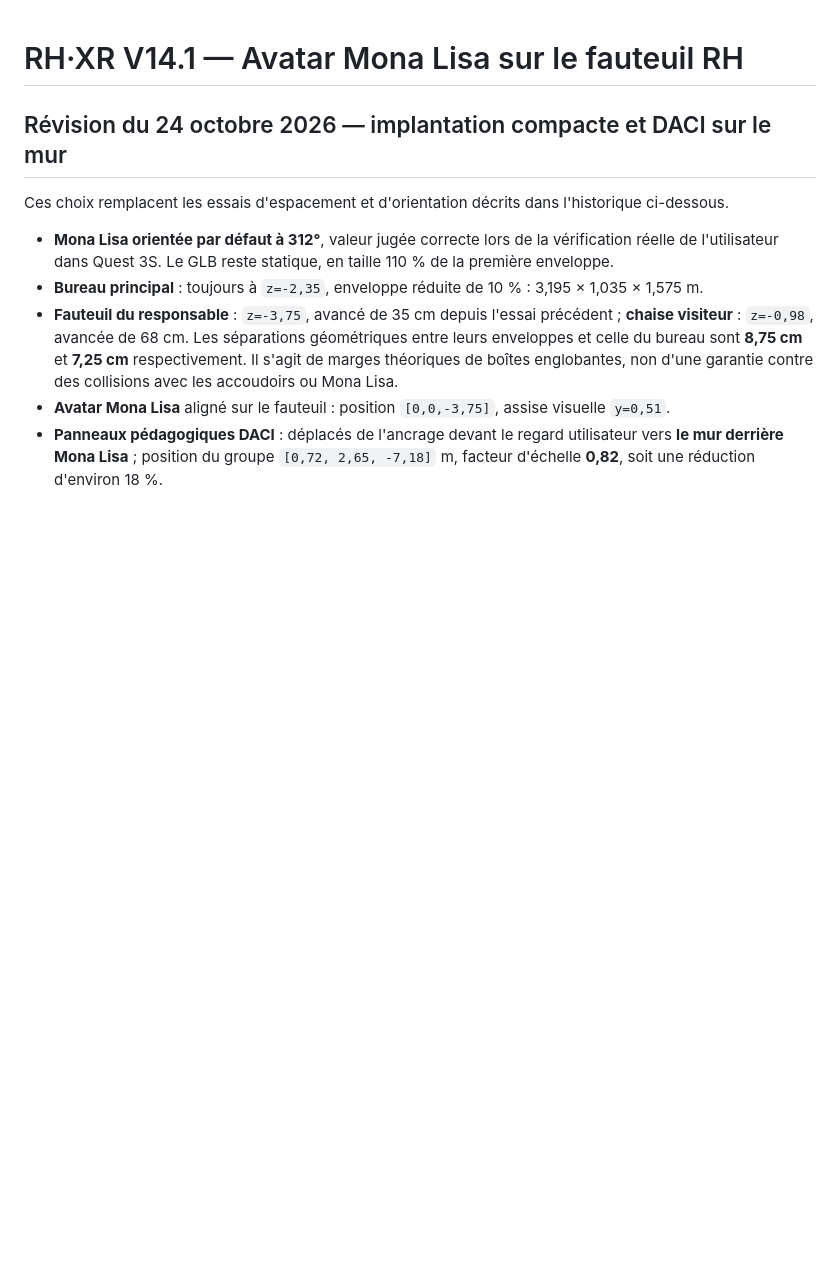
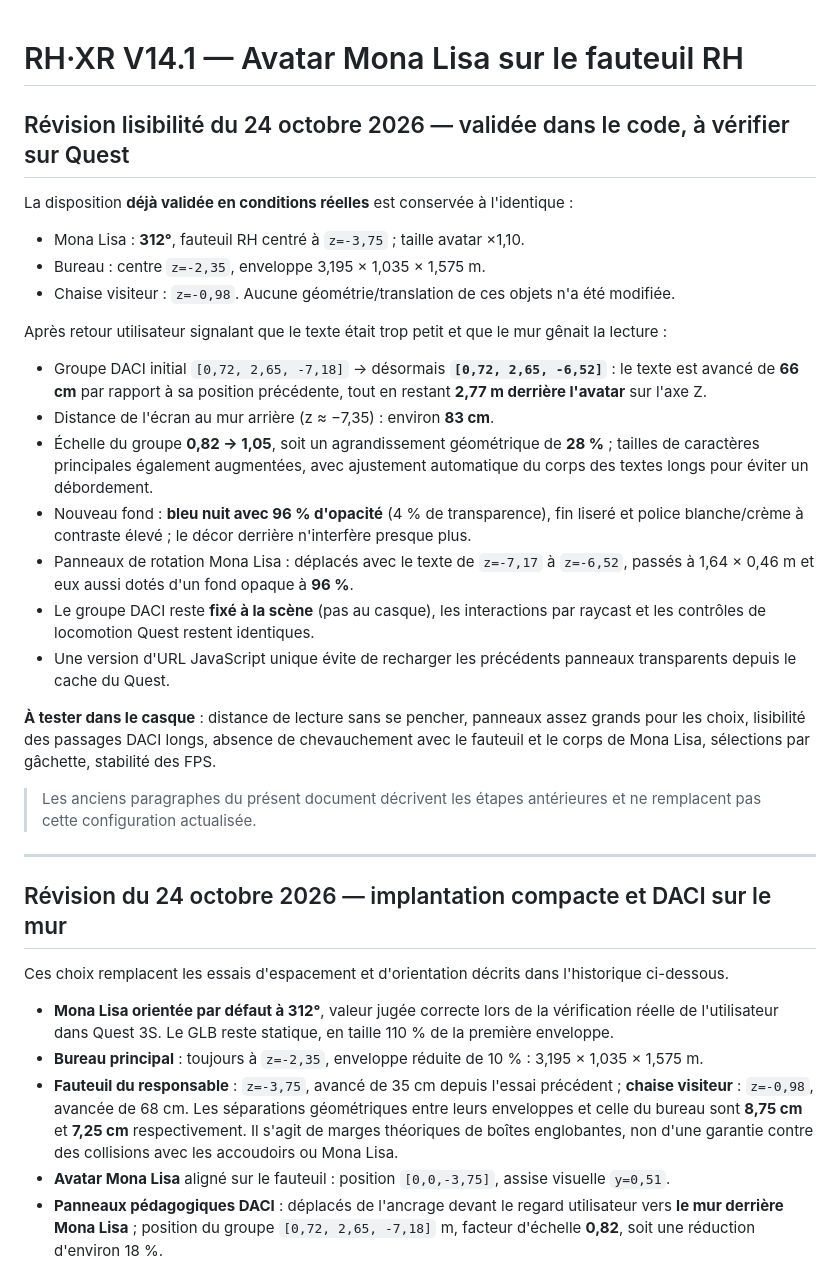
Before and after one commit to rh-xr/rhxr, a Markdown page: docs/V14-1-AVATAR-MONA-LISA-QA.md, the part around the change. Rendered like a GitHub page; blank space fills up the shorter version.

Commit message:
docs(v14.1): record larger 96% opaque readable panels while preserving validated room

```diff
--- a/docs/V14-1-AVATAR-MONA-LISA-QA.md
+++ b/docs/V14-1-AVATAR-MONA-LISA-QA.md
@@ -1,4 +1,27 @@
 # RH·XR V14.1 — Avatar Mona Lisa sur le fauteuil RH
+
+## Révision lisibilité du 24 octobre 2026 — validée dans le code, à vérifier sur Quest
+
+La disposition **déjà validée en conditions réelles** est conservée à l'identique :
+- Mona Lisa : **312°**, fauteuil RH centré à `z=-3,75` ; taille avatar ×1,10.
+- Bureau : centre `z=-2,35`, enveloppe 3,195 × 1,035 × 1,575 m.
+- Chaise visiteur : `z=-0,98`. Aucune géométrie/translation de ces objets n'a été modifiée.
+
+Après retour utilisateur signalant que le texte était trop petit et que le mur gênait la lecture :
+- Groupe DACI initial `[0,72, 2,65, -7,18]` → désormais **`[0,72, 2,65, -6,52]`** : le texte est avancé de **66 cm** par rapport à sa position précédente, tout en restant **2,77 m derrière l'avatar** sur l'axe Z.
+- Distance de l'écran au mur arrière (z ≈ −7,35) : environ **83 cm**.
+- Échelle du groupe **0,82 → 1,05**, soit un agrandissement géométrique de **28 %** ; tailles de caractères principales également augmentées, avec ajustement automatique du corps des textes longs pour éviter un débordement.
+- Nouveau fond : **bleu nuit avec 96 % d'opacité** (4 % de transparence), fin liseré et police blanche/crème à contraste élevé ; le décor derrière n'interfère presque plus.
+- Panneaux de rotation Mona Lisa : déplacés avec le texte de `z=-7,17` à `z=-6,52`, passés à 1,64 × 0,46 m et eux aussi dotés d'un fond opaque à **96 %**.
+- Le groupe DACI reste **fixé à la scène** (pas au casque), les interactions par raycast et les contrôles de locomotion Quest restent identiques.
+- Une version d'URL JavaScript unique évite de recharger les précédents panneaux transparents depuis le cache du Quest.
+
+**À tester dans le casque** : distance de lecture sans se pencher, panneaux assez grands pour les choix, lisibilité des passages DACI longs, absence de chevauchement avec le fauteuil et le corps de Mona Lisa, sélections par gâchette, stabilité des FPS.
+
+> Les anciens paragraphes du présent document décrivent les étapes antérieures et ne remplacent pas cette configuration actualisée.
+
+---
+
 
 ## Révision du 24 octobre 2026 — implantation compacte et DACI sur le mur
 
```
